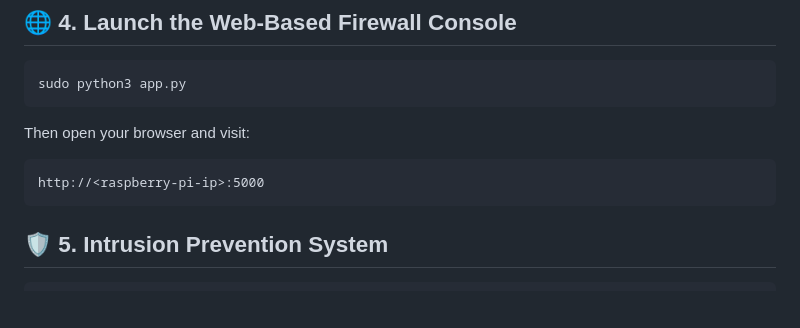
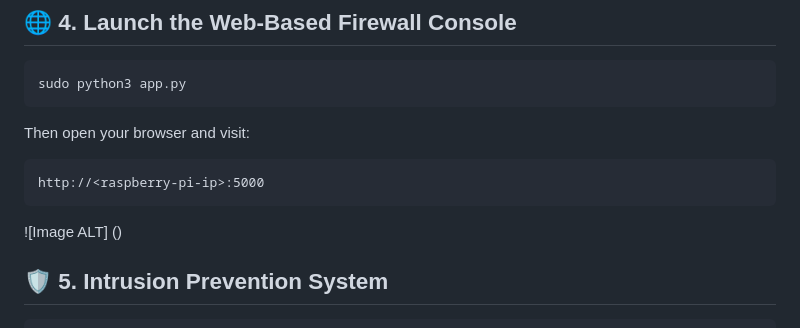
Before and after one commit to Aryachowkekar/PiSecure-Network-Defense, a Markdown page: README.md, the part around the change. Drawn GitHub-style; blank space fills up the shorter version.

````diff
--- a/README.md
+++ b/README.md
@@ -39,7 +39,7 @@ Then open your browser and visit:
 ```
 http://<raspberry-pi-ip>:5000
 ```
-
+![Image ALT] ()
 ## 🛡️ 5. Intrusion Prevention System
 ```bash
 sudo python3 ips.py
````
